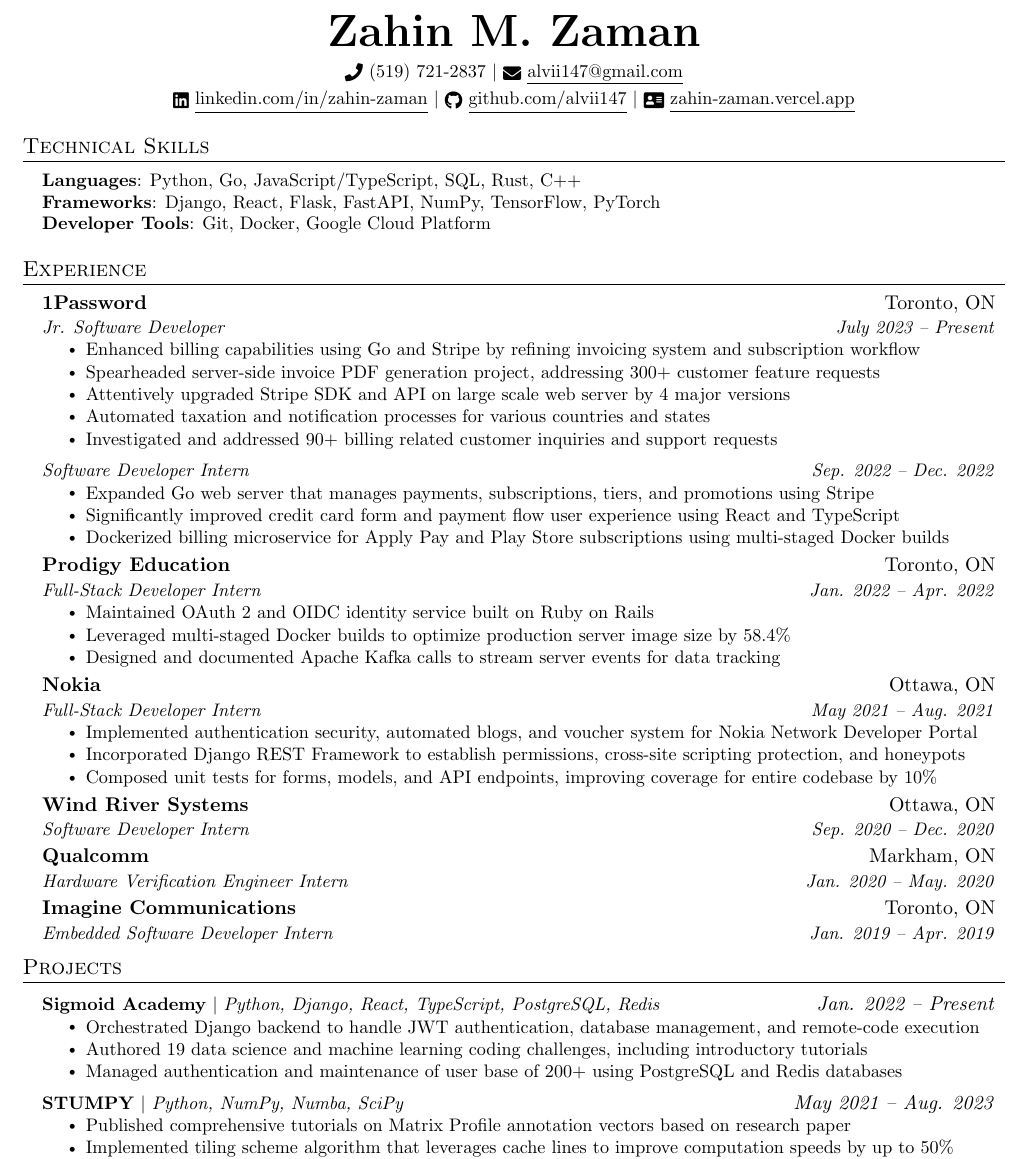
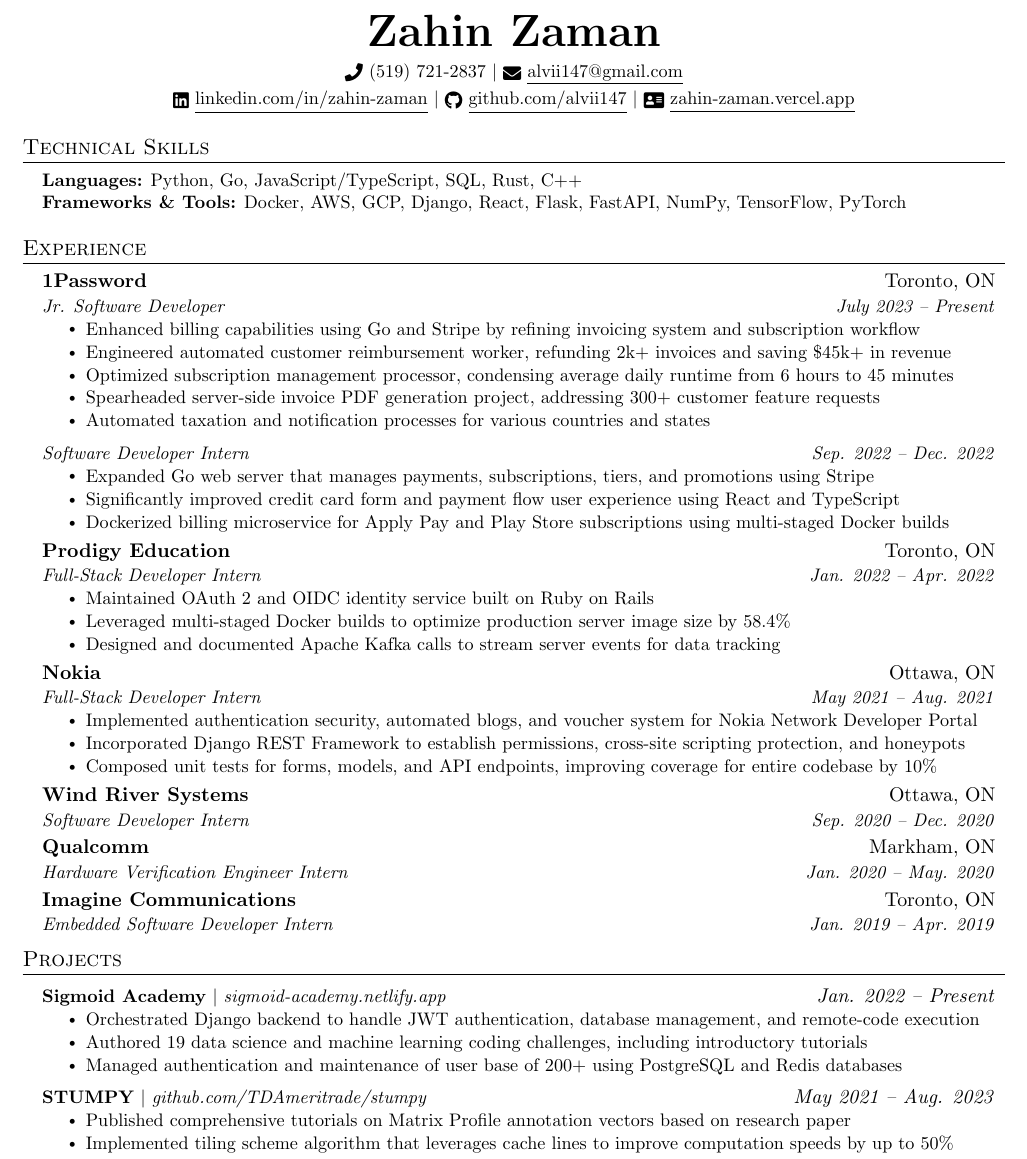
Before and after one commit to alvii147/Resume, a LaTeX document (ZahinZaman.tex): part of the page, cut so that both start at the same text. Compiled offline with pdfLaTeX.

Commit message:
updates february 2025

```diff
--- a/ZahinZaman.tex
+++ b/ZahinZaman.tex
@@ -100,7 +100,7 @@
 \begin{document}
 
 \begin{center}
-    \textbf{\Huge \scshape Zahin M. Zaman} \\ \vspace{5pt}
+    \textbf{\Huge \scshape Zahin Zaman} \\ \vspace{5pt}
     \small \raisebox{-0.1\height}\faPhone\ (519) 721-2837 $|$
     \href{mailto:alvii147@gmail.com}{\raisebox{-0.2\height}\faEnvelope\ \underline{alvii147@gmail.com}} \\ \vspace{3pt}
     \href{https://www.linkedin.com/in/zahin-zaman}{\raisebox{-0.2\height}\faLinkedin\ \underline{linkedin.com/in/zahin-zaman}} $|$
@@ -112,9 +112,8 @@
 \section{Technical Skills}
  \begin{itemize}[leftmargin=0.15in, label={}]
     \small{\item{
-     \textbf{Languages}{: Python, Go, JavaScript/TypeScript, SQL, Rust, C++} \\
-     \textbf{Frameworks}{: Django, React, Flask, FastAPI, NumPy, TensorFlow, PyTorch} \\
-     \textbf{Developer Tools}{: Git, Docker,  Google Cloud Platform} \\
+     \textbf{Languages:}{ Python, Go, JavaScript/TypeScript, SQL, Rust, C++} \\
+     \textbf{Frameworks \& Tools:}{ Docker, AWS, GCP, Django, React, Flask, FastAPI, NumPy, TensorFlow, PyTorch} \\
     }}
  \end{itemize}
 
@@ -128,10 +127,10 @@
       {Jr. Software Developer}{July 2023 -- Present}
       \resumeItemListStart
         \resumeItem{Enhanced billing capabilities using Go and Stripe by refining invoicing system and subscription workflow}
+        \resumeItem{Engineered automated customer reimbursement worker, refunding 2k+ invoices and saving \$45k+ in revenue}
+        \resumeItem{Optimized subscription management processor, condensing average daily runtime from 6 hours to 45 minutes}
         \resumeItem{Spearheaded server-side invoice PDF generation project, addressing 300+ customer feature requests}
-        \resumeItem{Attentively upgraded Stripe SDK and API on large scale web server by 4 major versions}
         \resumeItem{Automated taxation and notification processes for various countries and states}
-        \resumeItem{Investigated and addressed 90+ billing related customer inquiries and support requests}
       \resumeItemListEnd
 
     \resumeSubSubheading
@@ -189,14 +188,14 @@
 \section{Projects}
     \resumeSubHeadingListStart
       \resumeProjectHeading
-          {\textbf{Sigmoid Academy} $|$ \emph{Python, Django, React, TypeScript, PostgreSQL, Redis}}{\emph{Jan. 2022 -- Present}}
+          {\textbf{Sigmoid Academy} $|$ \emph{\href{https://sigmoid-academy.netlify.app/}{sigmoid-academy.netlify.app}}}{\emph{Jan. 2022 -- Present}}
           \resumeItemListStart
             \resumeItem{Orchestrated Django backend to handle JWT authentication, database management, and remote-code execution}
             \resumeItem{Authored 19 data science and machine learning coding challenges, including introductory tutorials}
             \resumeItem{Managed authentication and maintenance of user base of 200+ using PostgreSQL and Redis databases}
           \resumeItemListEnd
       \resumeProjectHeading
-          {\textbf{STUMPY} $|$ \emph{Python, NumPy, Numba, SciPy}}{\emph{May 2021 -- Aug. 2023}}
+          {\textbf{STUMPY} $|$ \emph{\href{https://github.com/TDAmeritrade/stumpy}{github.com/TDAmeritrade/stumpy}}}{\emph{May 2021 -- Aug. 2023}}
           \resumeItemListStart
             \resumeItem{Published comprehensive tutorials on Matrix Profile annotation vectors based on research paper}
             \resumeItem{Implemented tiling scheme algorithm that leverages cache lines to improve computation speeds by up to 50\%}
```
Also changed, not shown: ZahinZaman.pdf.
